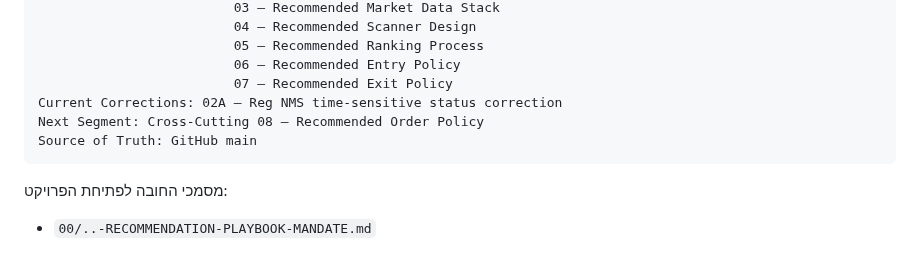
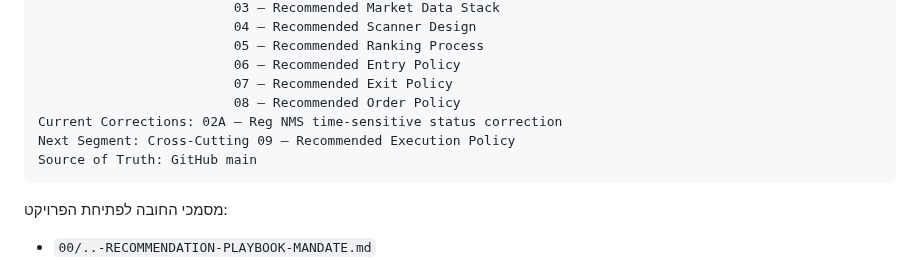
Before and after one commit to LirazShay/algo-course, a Markdown page: recommendations/00-INDEX.md, the part around one of its changes. Rendered like a GitHub page.

Commit message:
Advance Recommendation Playbook to Recommended Execution Policy

````diff
--- a/recommendations/00-INDEX.md
+++ b/recommendations/00-INDEX.md
@@ -103,8 +103,9 @@ Completed Cross-Cutting: 01 — Recommended MVP
                          05 — Recommended Ranking Process
                          06 — Recommended Entry Policy
                          07 — Recommended Exit Policy
+                         08 — Recommended Order Policy
 Current Corrections: 02A — Reg NMS time-sensitive status correction
-Next Segment: Cross-Cutting 08 — Recommended Order Policy
+Next Segment: Cross-Cutting 09 — Recommended Execution Policy
 Source of Truth: GitHub main
 ```
 
````
Also changed, not shown: other parts of recommendations/00-INDEX.md (+2 -1 lines).
